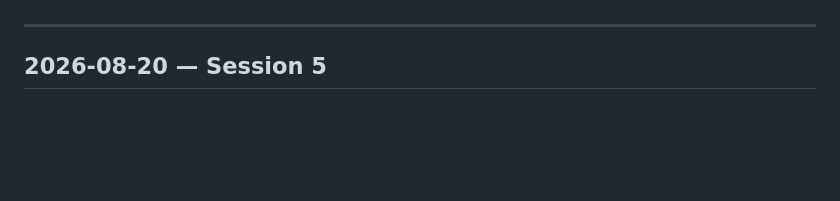
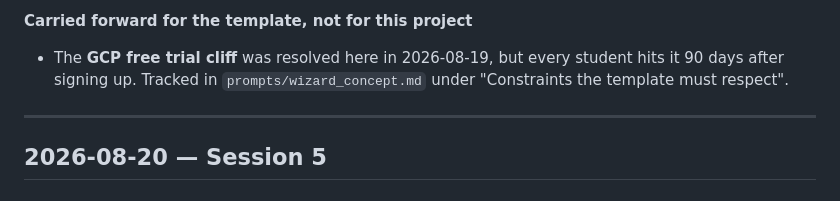
Before and after one commit to NadavAharoni/App01, a Markdown page: prompts/project_log.md, the part around one of its changes. Drawn GitHub-style; blank space fills up the shorter version.

```diff
--- a/prompts/project_log.md
+++ b/prompts/project_log.md
@@ -185,3 +147,7 @@
+**Carried forward for the template, not for this project**
+- The **GCP free trial cliff** was resolved here in 2026-08-19, but every student hits it 90 days
+  after signing up. Tracked in `prompts/wizard_concept.md` under "Constraints the template must
+  respect".
 
 ---
 
```
Also changed, not shown: other parts of prompts/project_log.md (+44 -82 lines).
